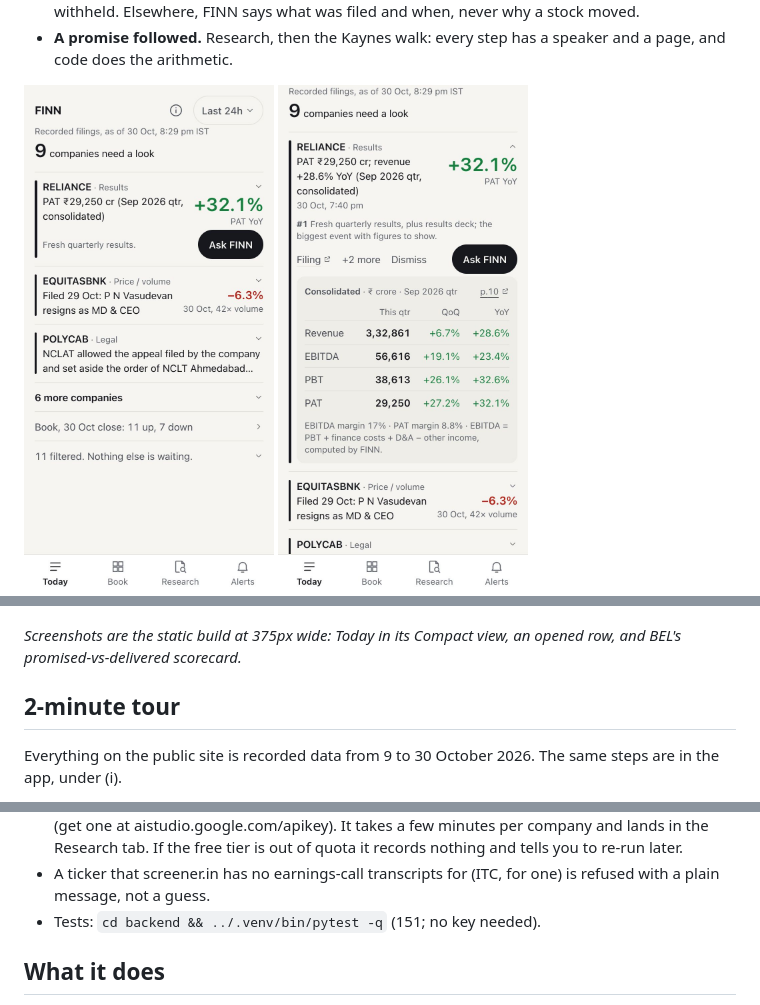
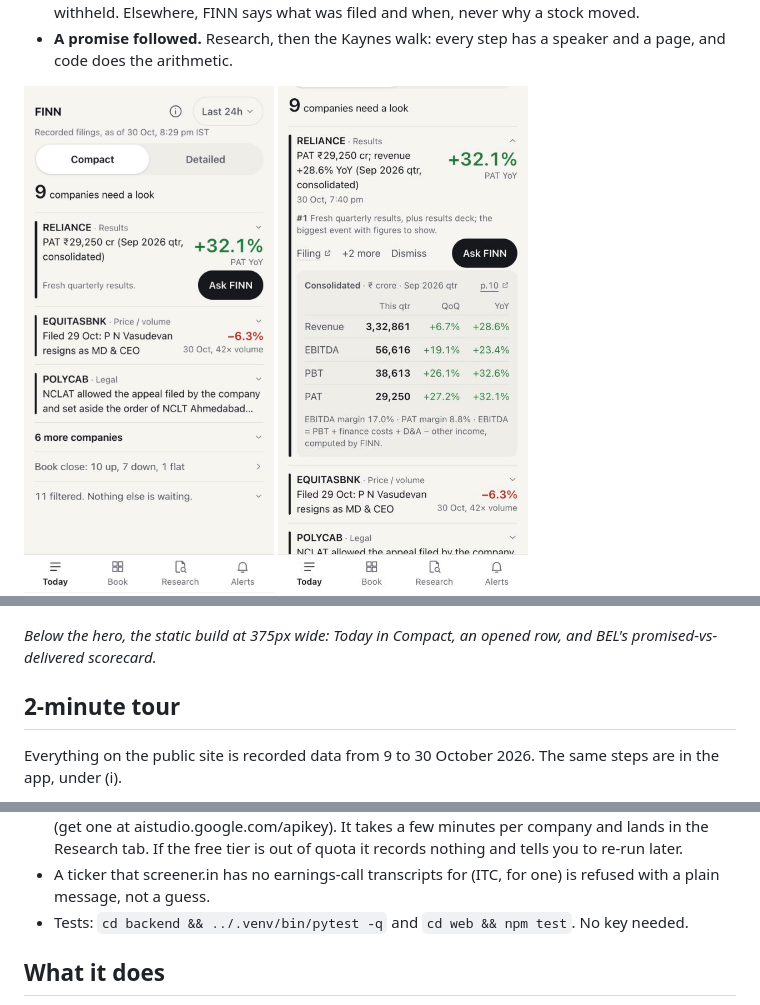
Before and after one commit to adityadeshmukh23/finn, a Markdown page: README.md, 3 parts joined by grey strips. GitHub-like rendering; pictures changed too: docs/img/01-briefing.jpg, docs/img/02-results-card.jpg.

Commit message:
docs: README screenshots match the app, and the test line has no stale count
Co-Authored-By: Claude Opus 5.5 <noreply@anthropic.com>

```diff
--- a/README.md
+++ b/README.md
@@ -18,7 +18,7 @@ What to look at first:
   <img src="docs/img/03-research-bel.jpg" width="250" alt="Promised vs delivered for BEL: 3 of 6 checkable promises met">
 </p>
 
-*Screenshots are the static build at 375px wide: Today in its Compact view, an opened row, and BEL's promised-vs-delivered scorecard.*
+*Below the hero, the static build at 375px wide: Today in Compact, an opened row, and BEL's promised-vs-delivered scorecard.*
 
 ## 2-minute tour
 
@@ -44,7 +44,7 @@ git clone https://github.com/adityadeshmukh23/finn.git && cd finn
 - No API key is needed to run. Without one, FINN replays the recordings in `data/recordings/` or uses mock output, and says so.
 - `./run.sh research TICKER` makes live model calls, so it needs a free `GEMINI_API_KEY` in `.env` (get one at aistudio.google.com/apikey). It takes a few minutes per company and lands in the Research tab. If the free tier is out of quota it records nothing and tells you to re-run later.
 - A ticker that screener.in has no earnings-call transcripts for (ITC, for one) is refused with a plain message, not a guess.
-- Tests: `cd backend && ../.venv/bin/pytest -q` (151; no key needed).
+- Tests: `cd backend && ../.venv/bin/pytest -q` and `cd web && npm test`. No key needed.
 
 ## What it does
 
```
Also changed, not shown: other parts of README.md (+1 -1 lines).
